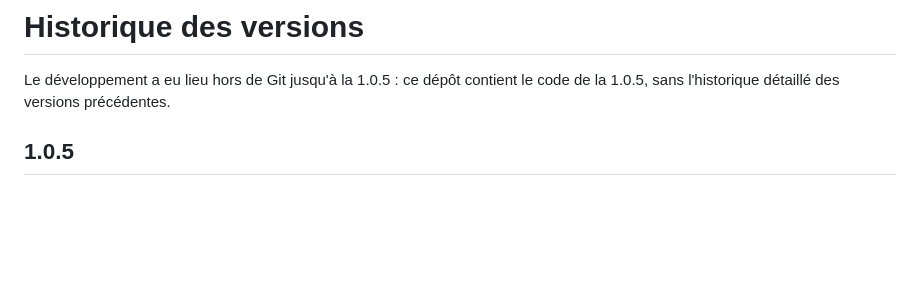
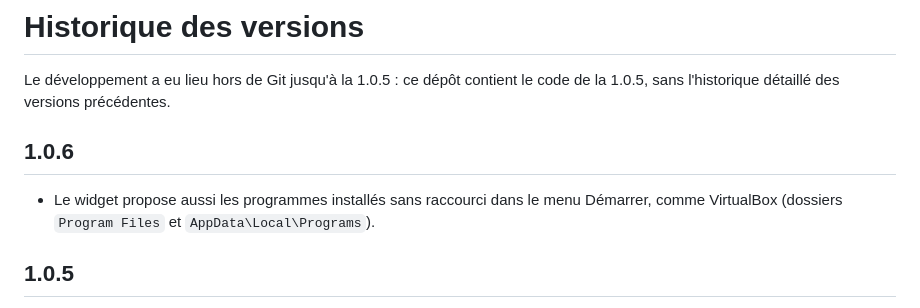
Before and after one commit to obvSoul/nexus, a Markdown page: CHANGELOG.md, the part around the change. Drawn GitHub-style; blank space fills up the shorter version.

```diff
--- a/CHANGELOG.md
+++ b/CHANGELOG.md
@@ -1,6 +1,9 @@
 # Historique des versions
 
 Le développement a eu lieu hors de Git jusqu'à la 1.0.5 : ce dépôt contient le code de la 1.0.5, sans l'historique détaillé des versions précédentes.
+
+## 1.0.6
+- Le widget propose aussi les programmes installés sans raccourci dans le menu Démarrer, comme VirtualBox (dossiers `Program Files` et `AppData\Local\Programs`).
 
 ## 1.0.5
 - Quatre tailles pour la barre de recherche (Settings > Search Widget).
```
Also changed, not shown: README.md (+22 -2 lines), docs/images/accueil.png (added), docs/images/recherche.png (added), docs/images/stockage.png (added), docs/images/widget.png (added), 4 other files.
